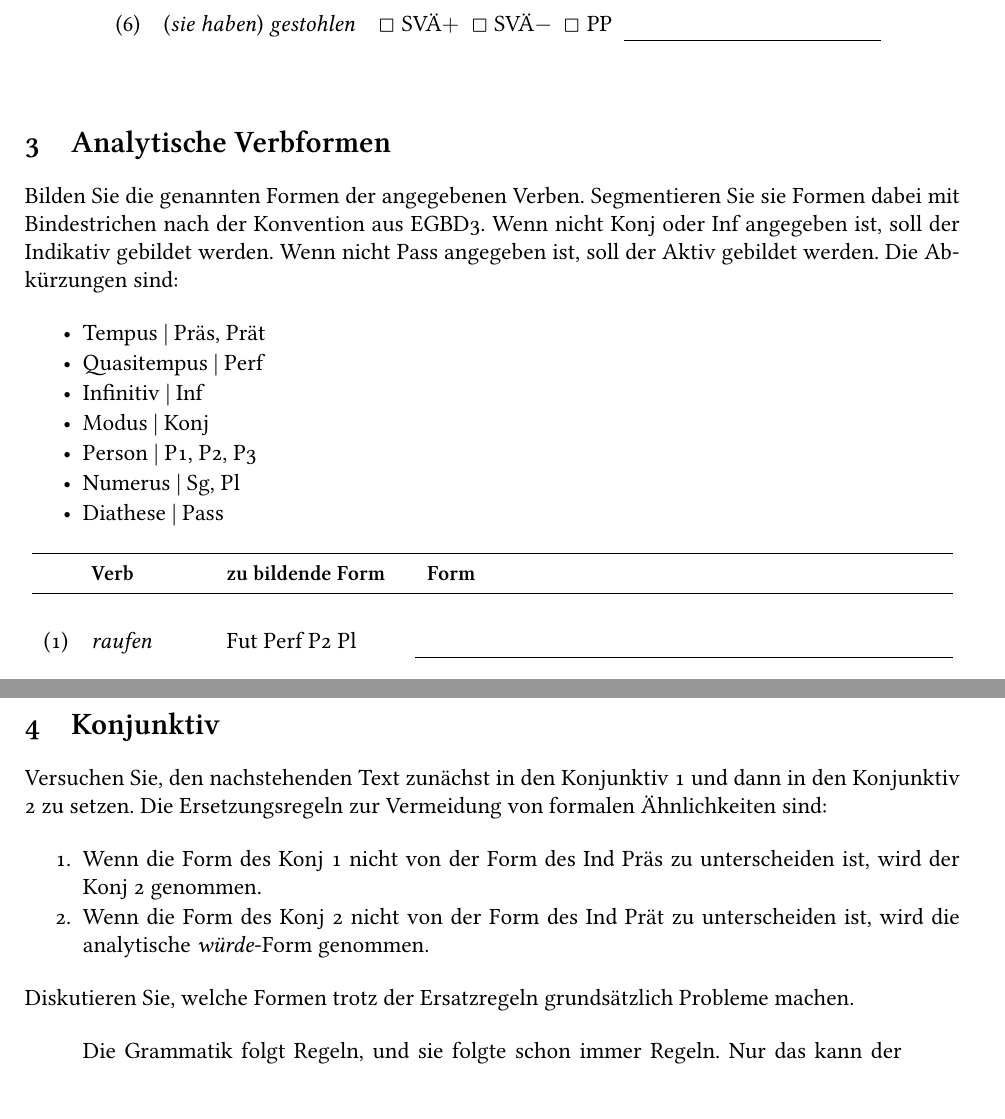
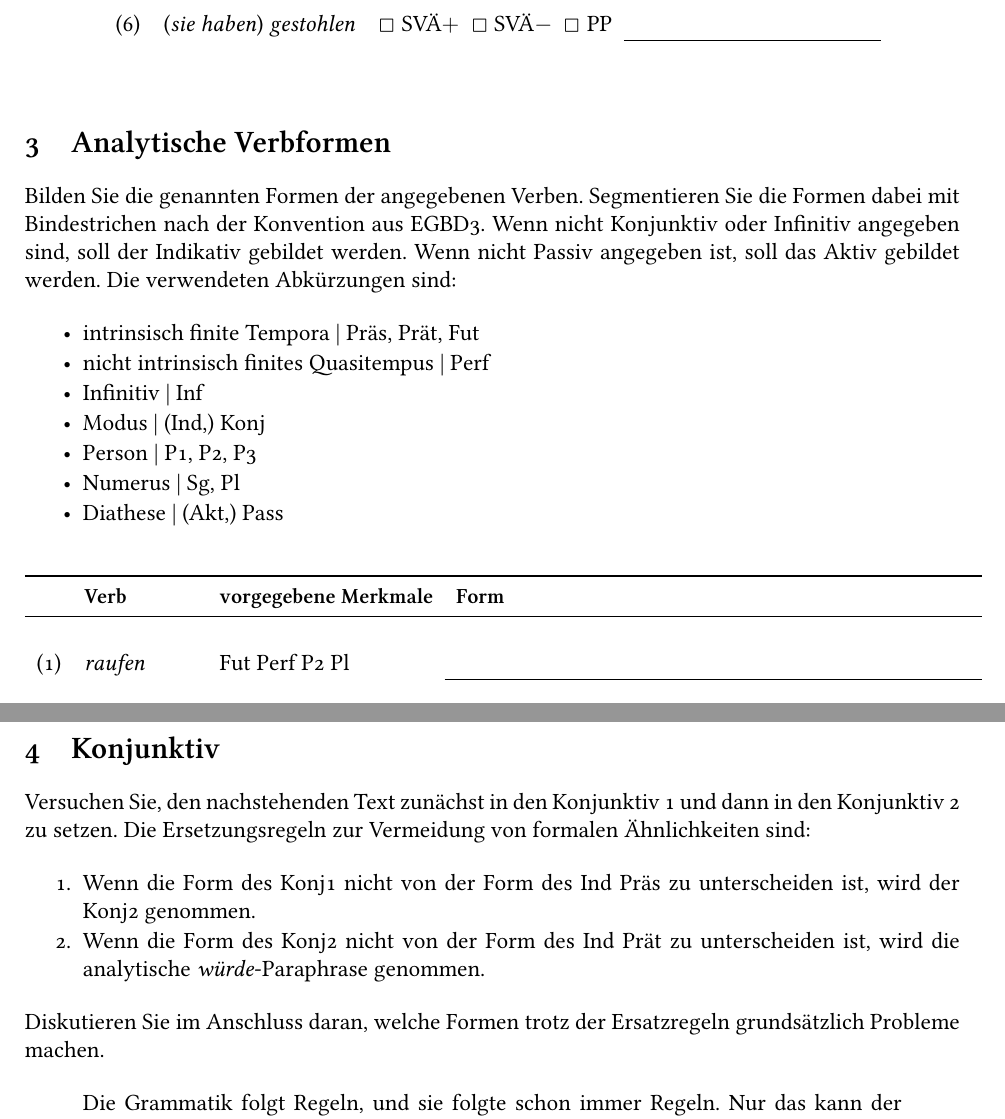
Before and after one commit to rsling/VL-Morphologie, a LaTeX problem sheet (exercises/07-flexion-adjektive-verben.tex): two parts of pages 2 and 3 of 3, joined at a grey line, cut so that both start at the same text. The pictures show the PDF file exercises/07-flexion-adjektive-verben.pdf that the author committed with the source.

Commit message:
Fix wk. 7.

```diff
--- a/exercises/07-flexion-adjektive-verben.tex
+++ b/exercises/07-flexion-adjektive-verben.tex
@@ -218,25 +218,25 @@ Die aufgeführte und die von Ihnen ergänzte Form sollen also ein Paar ergeben,
 \section{Analytische Verbformen}
 
 Bilden Sie die genannten Formen der angegebenen Verben.
-Segmentieren Sie sie Formen dabei mit Bindestrichen nach der Konvention aus EGBD3.
-Wenn nicht Konj oder Inf angegeben ist, soll der Indikativ gebildet werden.
-Wenn nicht Pass angegeben ist, soll der Aktiv gebildet werden.
-Die Abkürzungen sind:
+Segmentieren Sie die Formen dabei mit Bindestrichen nach der Konvention aus EGBD3.
+Wenn nicht Konjunktiv oder Infinitiv angegeben sind, soll der Indikativ gebildet werden.
+Wenn nicht Passiv angegeben ist, soll das Aktiv gebildet werden.
+Die verwendeten Abkürzungen sind:
 
 \begin{itemize}\Lf
-  \item Tempus | Präs, Prät
-  \item Quasitempus | Perf
+  \item intrinsisch finite Tempora | Präs, Prät, Fut
+  \item nicht intrinsisch finites Quasitempus | Perf
   \item Infinitiv | Inf
-  \item Modus | Konj
+  \item Modus | (Ind,) Konj
   \item Person | P1, P2, P3
   \item Numerus | Sg, Pl
-  \item Diathese | Pass
+  \item Diathese | (Akt,) Pass
 \end{itemize}
 
 \begin{center}
   \begin{tabular}[h]{cllp{0.55\textwidth}}
     \toprule
-    & \textbf{Verb} & \textbf{zu bildende Form} & \textbf{Form} \\
+    & \textbf{Verb} & \textbf{vorgegebene Merkmale} & \textbf{Form} \\
     \midrule
     &&& \\
     (1) & \textit{raufen} & Fut Perf P2 Pl & \\\cline{4-4}
@@ -259,15 +259,15 @@ Die Abkürzungen sind:
 
 \section{Konjunktiv}
 
-Versuchen Sie, den nachstehenden Text zunächst in den Konjunktiv 1 und dann in den Konjunktiv 2 zu setzen.
+Versuchen Sie, den nachstehenden Text zunächst in den Konjunktiv~1 und dann in den Konjunktiv~2 zu setzen.
 Die Ersetzungsregeln zur Vermeidung von formalen Ähnlichkeiten sind:
 
 \begin{enumerate}\Lf
-  \item Wenn die Form des Konj 1 nicht von der Form des Ind Präs zu unterscheiden ist, wird der Konj 2 genommen.
-  \item Wenn die Form des Konj 2 nicht von der Form des Ind Prät zu unterscheiden ist, wird die analytische \textit{würde}-Form genommen.
+  \item Wenn die Form des Konj1 nicht von der Form des Ind Präs zu unterscheiden ist, wird der Konj2 genommen.
+  \item Wenn die Form des Konj2 nicht von der Form des Ind Prät zu unterscheiden ist, wird die analytische \textit{würde}-Paraphrase genommen.
 \end{enumerate}
 
-Diskutieren Sie, welche Formen trotz der Ersatzregeln grundsätzlich Probleme machen.
+Diskutieren Sie im Anschluss daran, welche Formen trotz der Ersatzregeln grundsätzlich Probleme machen.
 
 \begin{quote}
   Die Grammatik folgt Regeln, und sie folgte schon immer Regeln.
```
Also changed, not shown: exercises/07-flexion-adjektive-verben.pdf, exercises/07-flexion-adjektive-verben.tex (8 more changed lines).
